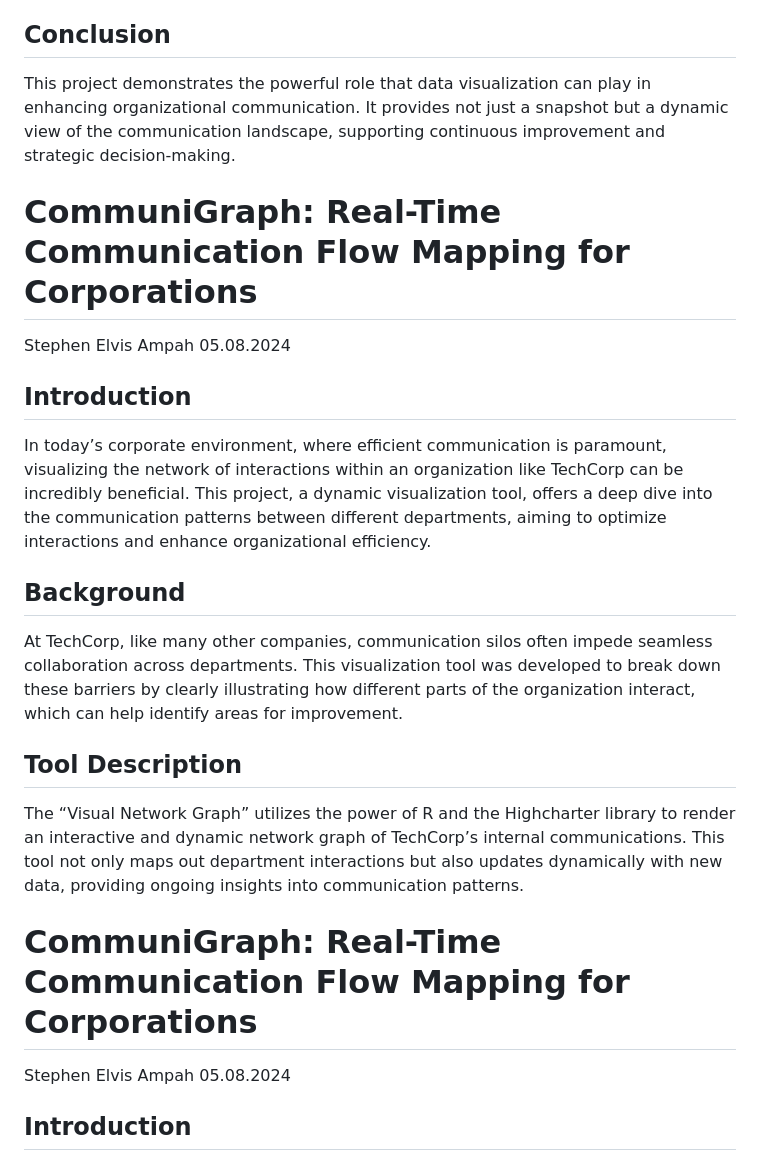
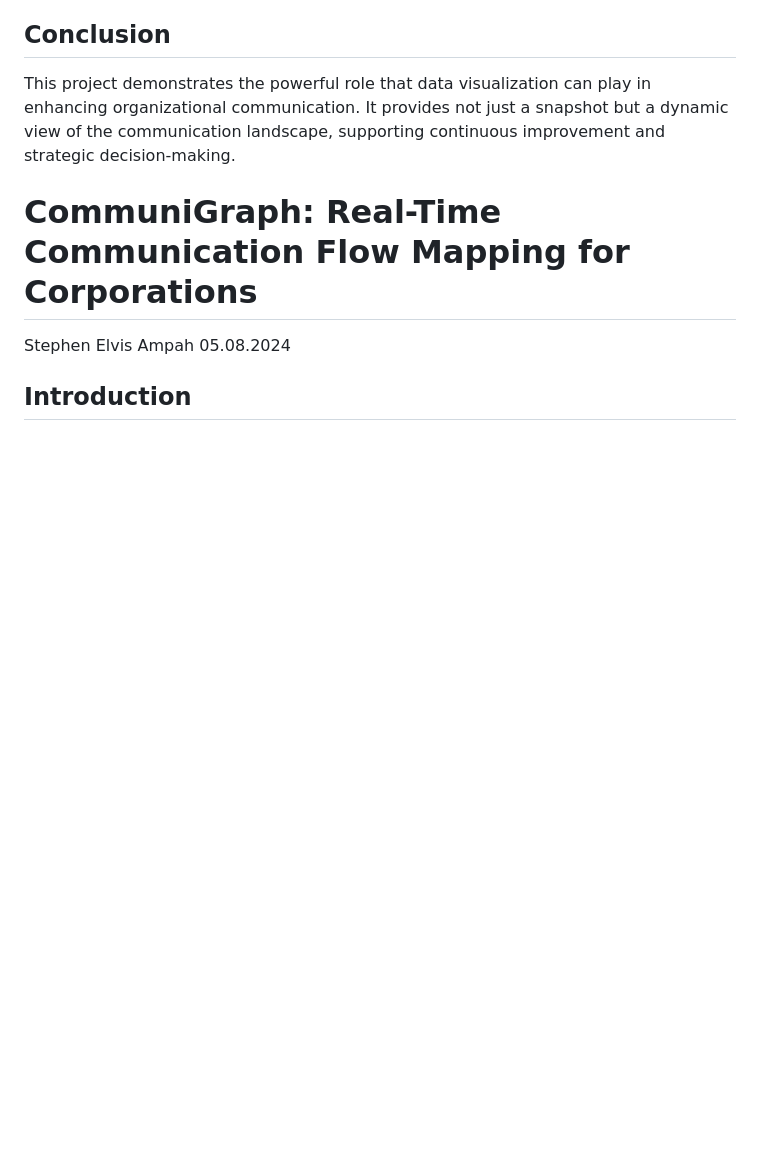
Before and after one commit to Stephen-Elvis-Ampah/Real-Time-Communication-Flow-Mapping-for-Corporations, a Markdown page: README.md, the part around the change. Rendered like a GitHub page; blank space fills up the shorter version.

```diff
--- a/README.md
+++ b/README.md
@@ -19,37 +19,6 @@ Plans are underway to enhance the tool with predictive capabilities, using machi
 ## Conclusion
 
 This project demonstrates the powerful role that data visualization can play in enhancing organizational communication. It provides not just a snapshot but a dynamic view of the communication landscape, supporting continuous improvement and strategic decision-making.
-
-
-CommuniGraph: Real-Time Communication Flow Mapping for Corporations
-================
-Stephen Elvis Ampah
-05.08.2024
-
-## Introduction
-
-In today’s corporate environment, where efficient communication is
-paramount, visualizing the network of interactions within an
-organization like TechCorp can be incredibly beneficial. This project, a
-dynamic visualization tool, offers a deep dive into the communication
-patterns between different departments, aiming to optimize interactions
-and enhance organizational efficiency.
-
-## Background
-
-At TechCorp, like many other companies, communication silos often impede
-seamless collaboration across departments. This visualization tool was
-developed to break down these barriers by clearly illustrating how
-different parts of the organization interact, which can help identify
-areas for improvement.
-
-## Tool Description
-
-The “Visual Network Graph” utilizes the power of R and the Highcharter
-library to render an interactive and dynamic network graph of TechCorp’s
-internal communications. This tool not only maps out department
-interactions but also updates dynamically with new data, providing
-ongoing insights into communication patterns.
 
 CommuniGraph: Real-Time Communication Flow Mapping for Corporations
 ================
```
